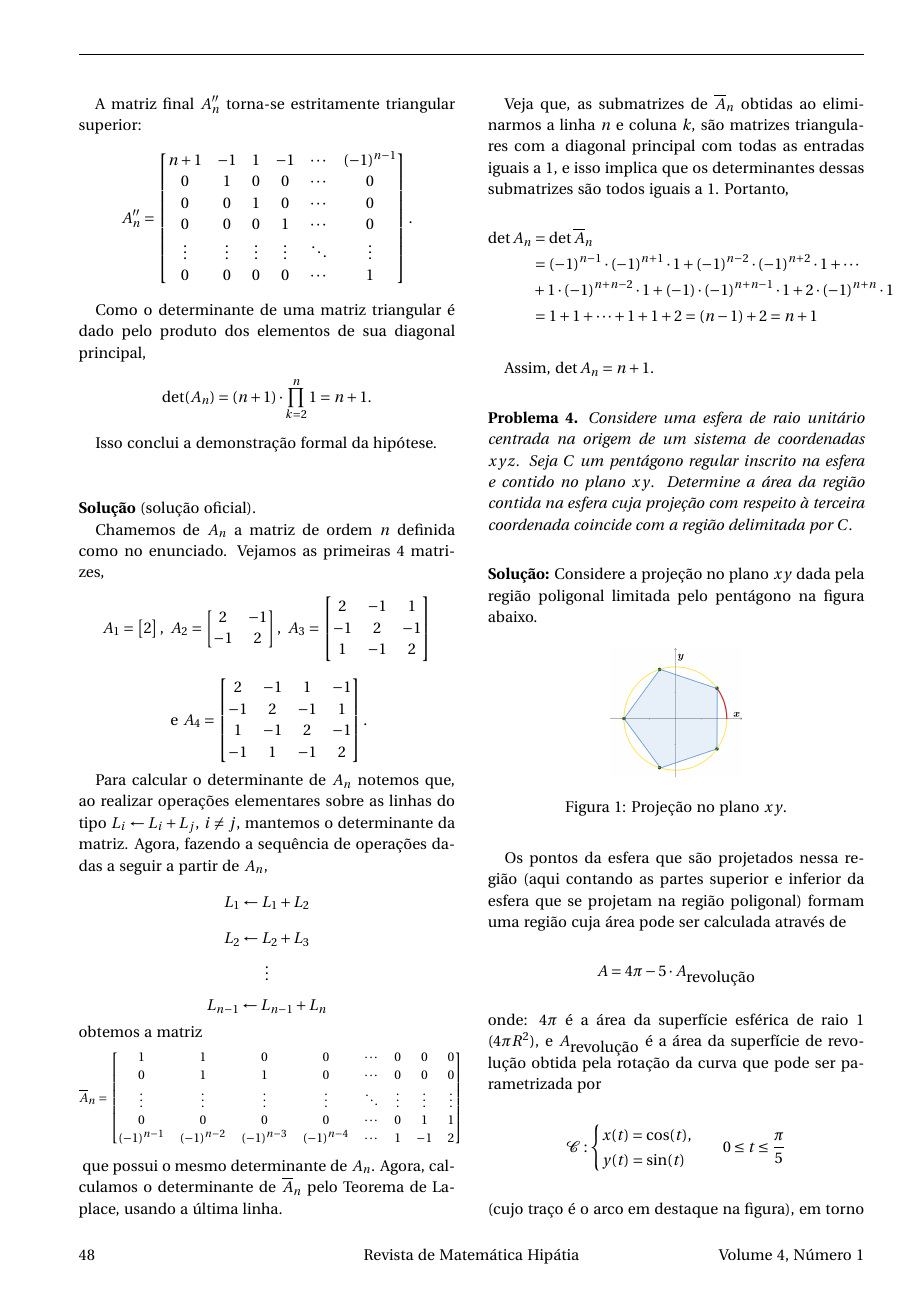
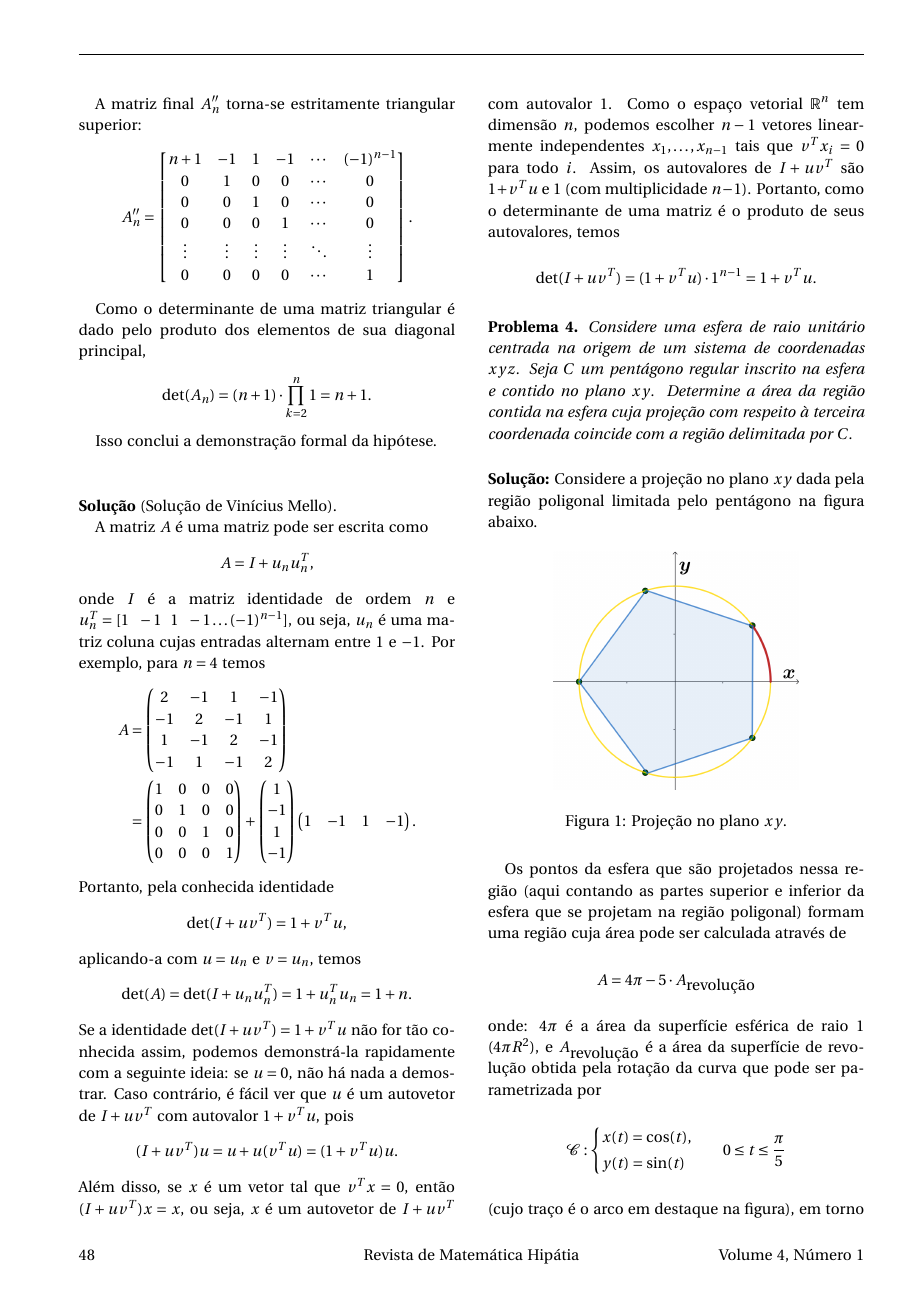
Before and after one commit to revistahipatia/vol04num01, a LaTeX document (problema/problema.tex): page 4 of 10. Compiled offline with pdfLaTeX.

Commit message:
Correções de História e de Problema

```diff
--- a/problema/problema.tex
+++ b/problema/problema.tex
@@ -319,42 +319,41 @@ Isso conclui a demonstração formal da hipótese.
 
 \vspace{1cm}
 
-\noindent \textbf{Solução} (solução oficial).
+\noindent \textbf{Solução} (Solução de Vinícius Mello).
 
-Chamemos de $A_n$ a matriz de ordem $n$ definida como no enunciado. Vejamos as primeiras 4 matrizes, $$A_1 = \begin{bmatrix}
-2
-\end{bmatrix}, \ A_2 = \begin{bmatrix}
-2 & -1 \\
--1 & 2
-\end{bmatrix}, \ A_3 = \begin{bmatrix}
-2 & -1 & 1 \\
--1 & 2 & -1 \\
-1 & -1 & 2
-\end{bmatrix} $$
-$$ \mbox{ e }A_4 = \begin{bmatrix}
-2 & -1 & 1 & -1\\
+A matriz $A$ é uma matriz pode ser
+escrita como $$A=I+u_n u_n^T,$$ onde
+$I$ é a matriz identidade de ordem $n$ e \ \ \ \ \ \ \ \ \ \ \ \ \ \ \ $u_n^T=[1 \ \  -1 \ \ 1 \ \  -1 \ldots (-1)^{n-1}]$,
+ou seja, $u_n$ é uma matriz coluna
+cujas entradas alternam entre $1$ e $-1$.
+Por exemplo, para $n=4$ temos
+\begin{align*}
+    A & =  \begin{pmatrix}
+2 & -1 & 1 & -1 \\
 -1 & 2 & -1 & 1 \\
 1 & -1 & 2 & -1 \\
 -1 & 1 & -1 & 2
-\end{bmatrix}.$$
-
-Para calcular o determinante de $A_n$ notemos que, ao realizar operações elementares sobre as linhas do tipo $L_i \leftarrow L_i + L_j$, $i \neq j$, mantemos o determinante da matriz. Agora, fazendo a sequência de operações dadas a seguir a partir de $A_n$, $$L_1 \leftarrow L_1 + L_2$$ $$L_2 \leftarrow L_2 + L_3$$ $$\vdots$$ $$L_{n-1} \leftarrow L_{n-1} + L_n$$ obtemos a matriz
-{\footnotesize $$\overline{A}_n = \begin{bmatrix}
-1 & 1 & 0 & 0 & \cdots & 0 & 0 & 0\\
-0 & 1 & 1 & 0 & \cdots & 0 & 0 & 0 \\
-\vdots & \vdots & \vdots & \vdots & \ddots & \vdots & \vdots & \vdots\\
-0 & 0 & 0 & 0 & \cdots & 0 & 1 & 1 \\
-(-1)^{n-1} & (-1)^{n-2} & (-1)^{n-3} & (-1)^{n-4} & \cdots & 1 & -1 & 2
-\end{bmatrix}$$} que possui o mesmo determinante de $A_n$. Agora, calculamos o determinante de $\overline{A}_n$ pelo Teorema de Laplace, usando a última linha.
-
-Veja que, as submatrizes de $\overline{A}_n$ obtidas ao eliminarmos a linha $n$ e coluna $k$, são matrizes triangulares com a diagonal principal com todas as entradas iguais a 1, e isso implica que os determinantes dessas submatrizes são todos iguais a 1. Portanto,
-\begin{align*}
-    \det A_n &= \det \overline{A}_n \\ &= (-1)^{n-1} \cdot (-1)^{n+1} \cdot 1 + (-1)^{n-2} \cdot (-1)^{n+2} \cdot 1 + \cdots\\
-      & + 1 \cdot (-1)^{n+n-2} \cdot 1 + (-1) \cdot (-1)^{n+n-1} \cdot 1 + 2 \cdot (-1)^{n+n} \cdot 1 \\
-       &= 1 + 1 + \cdots + 1 + 1 + 2 = (n-1) + 2 = n+1
+\end{pmatrix} \\ & =  \begin{pmatrix}
+1 & 0 & 0 & 0 \\
+0 & 1 & 0 & 0 \\
+0 & 0 & 1 & 0 \\
+0 & 0 & 0 & 1
+\end{pmatrix} + \begin{pmatrix}
+1 \\ -1 \\ 1 \\ -1
+\end{pmatrix} \begin{pmatrix}1 & -1 & 1 & -1
+\end{pmatrix}.
 \end{align*}
-
-Assim, $\det A_n = n+1$.
+Portanto, pela conhecida identidade
+$$\det(I+uv^T) = 1 + v^Tu,$$
+aplicando-a com $u=u_n$ e $v=u_n$, temos
+$$\det(A) = \det(I+u_n u_n^T) = 1 + u_n^T u_n = 1 + n.$$
+Se a identidade $\det(I+uv^T) = 1 + v^Tu$ não for tão conhecida
+assim, podemos demonstrá-la rapidamente com a seguinte ideia:
+se $u=0$, não há nada a demostrar. Caso contrário, é fácil ver
+que $u$ é um autovetor de $I+uv^T$ com autovalor $1+v^Tu$, pois
+$$(I+uv^T)u = u + u(v^Tu) = (1+v^Tu)u.$$
+Além disso, se $x$ é um vetor tal que $v^Tx=0$, então $(I+uv^T)x = x$, ou seja, $x$ é um autovetor de $I+uv^T$ com autovalor $1$. Como o espaço vetorial $\mathbb{R}^n$ tem dimensão $n$, podemos escolher $n-1$ vetores linearmente independentes $x_1, \ldots, x_{n-1}$ tais que $v^Tx_i=0$ para todo $i$. Assim, os autovalores de $I+uv^T$ são $1+v^Tu$ e $1$ (com multiplicidade $n-1$). Portanto, como o determinante de uma matriz é o produto de seus autovalores, temos
+$$\det(I+uv^T) = (1+v^Tu) \cdot 1^{n-1} = 1 + v^Tu.$$
 
 
 
@@ -373,7 +372,8 @@ Considere a projeção no plano $xy$ dada pela região poligonal limitada pelo p
 
 \begin{figure}[h!]
     \centering
-    \includegraphics[width=0.35\linewidth]{hipatia pentagono1.png}
+    \includegraphics[width=0.65
+    \linewidth]{hipatia pentagono1.png}
     \caption{Projeção no plano $xy$.}
 \end{figure}
 
```
Also changed, not shown: historia/historia.tex (+5 -5 lines), problema/sol_vinicius.tex (added, +46 -0 lines), problema/sol_vinicius.pdf (added), problema/problema.tex (89 more changed lines).
